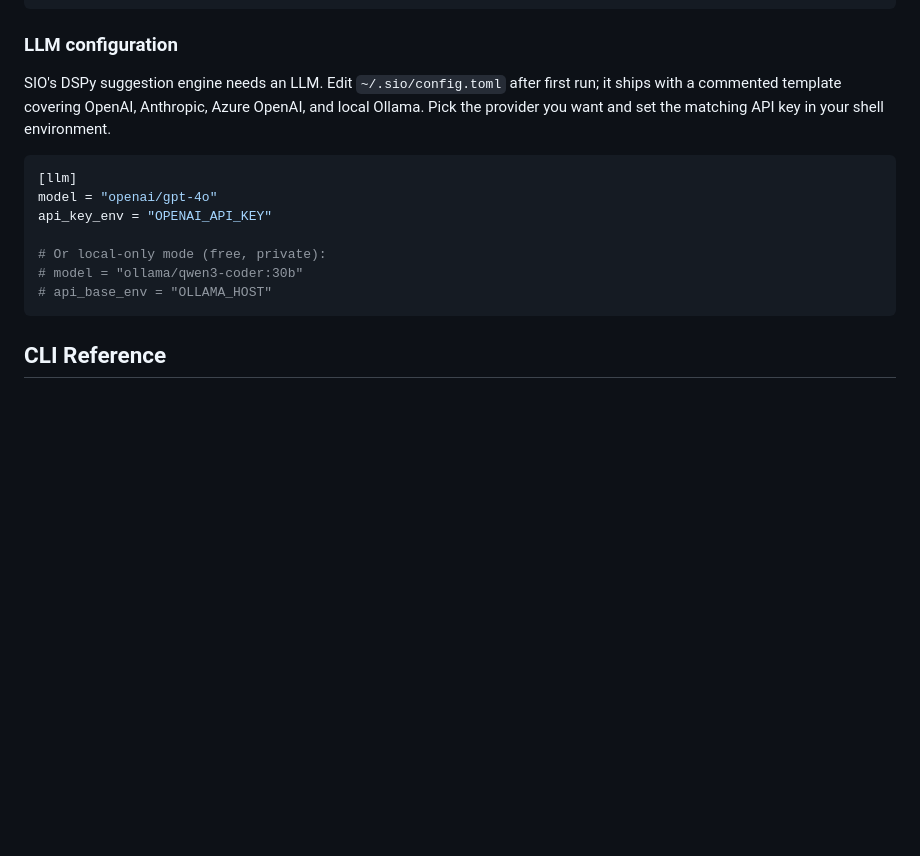
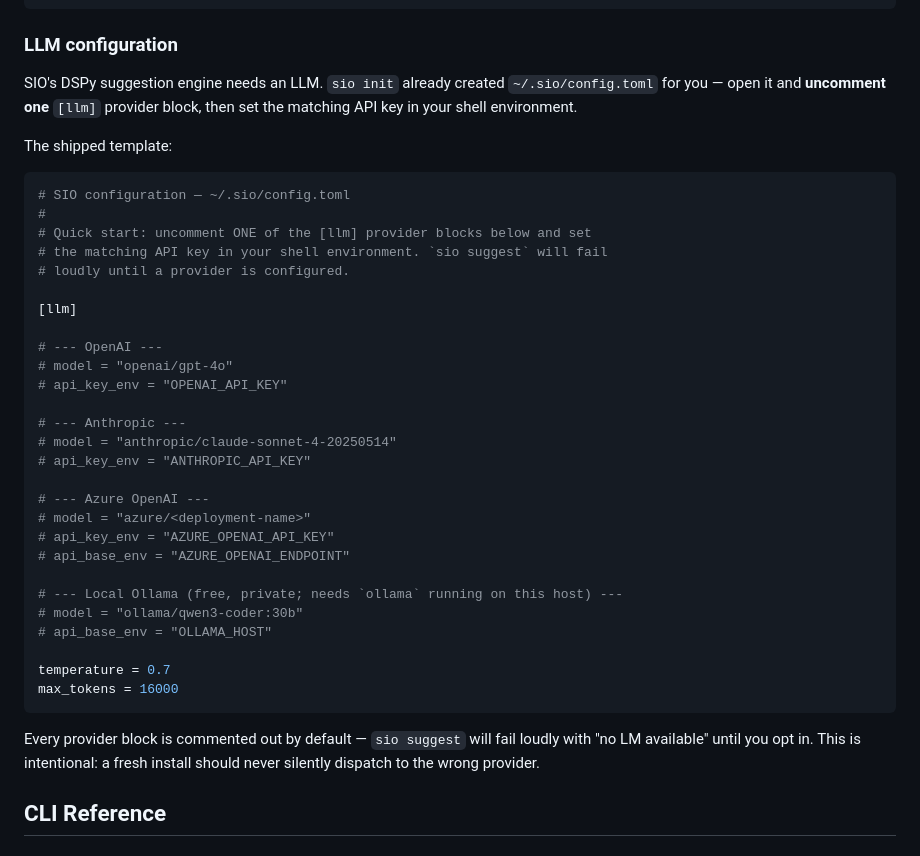
Before and after one commit to gyasis/SIO, a Markdown page: README.md, the part around one of its changes. GitHub-like rendering; blank space fills up the shorter version.

````diff
--- a/README.md
+++ b/README.md
@@ -163,20 +201,45 @@ sio status
 
 ### LLM configuration
 
-SIO's DSPy suggestion engine needs an LLM. Edit `~/.sio/config.toml` after
-first run; it ships with a commented template covering OpenAI, Anthropic,
-Azure OpenAI, and local Ollama. Pick the provider you want and set the
-matching API key in your shell environment.
+SIO's DSPy suggestion engine needs an LLM. `sio init` already created
+`~/.sio/config.toml` for you — open it and **uncomment one** `[llm]`
+provider block, then set the matching API key in your shell environment.
+
+The shipped template:
 
 ```toml
+# SIO configuration — ~/.sio/config.toml
+#
+# Quick start: uncomment ONE of the [llm] provider blocks below and set
+# the matching API key in your shell environment. `sio suggest` will fail
+# loudly until a provider is configured.
+
 [llm]
-model = "openai/gpt-4o"
-api_key_env = "OPENAI_API_KEY"
 
-# Or local-only mode (free, private):
+# --- OpenAI ---
+# model = "openai/gpt-4o"
+# api_key_env = "OPENAI_API_KEY"
+
+# --- Anthropic ---
+# model = "anthropic/claude-sonnet-4-20250514"
+# api_key_env = "ANTHROPIC_API_KEY"
+
+# --- Azure OpenAI ---
+# model = "azure/<deployment-name>"
+# api_key_env = "AZURE_OPENAI_API_KEY"
+# api_base_env = "AZURE_OPENAI_ENDPOINT"
+
+# --- Local Ollama (free, private; needs `ollama` running on this host) ---
 # model = "ollama/qwen3-coder:30b"
 # api_base_env = "OLLAMA_HOST"
+
+temperature = 0.7
+max_tokens = 16000
 ```
+
+Every provider block is commented out by default — `sio suggest` will fail
+loudly with "no LM available" until you opt in. This is intentional: a
+fresh install should never silently dispatch to the wrong provider.
 
 ## CLI Reference
 
````
Also changed, not shown: other parts of README.md (+47 -9 lines).
